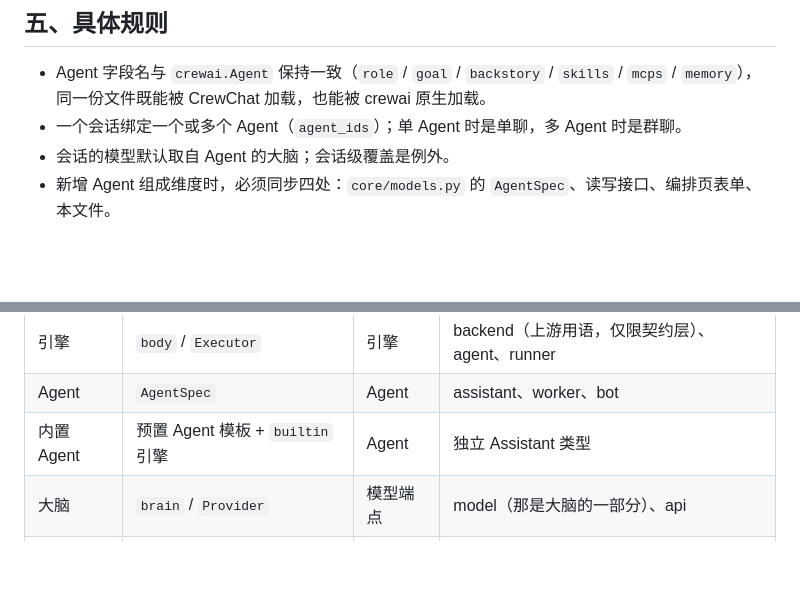
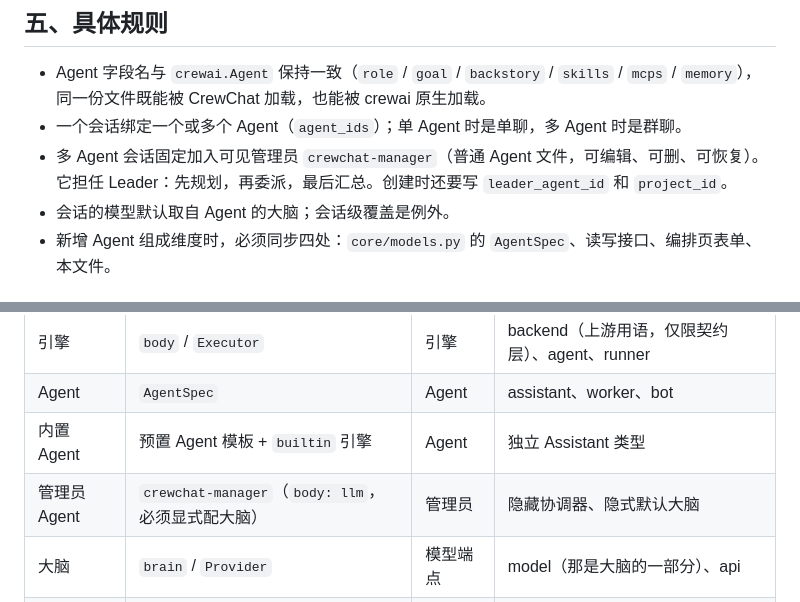
Before and after one commit to pengtao199/CrewChat, a Markdown page: AGENTS/agent-model.md, 2 parts joined by grey strips. Drawn GitHub-style; blank space fills up the shorter version.

```diff
--- a/AGENTS/agent-model.md
+++ b/AGENTS/agent-model.md
@@ -76,6 +76,7 @@ Agent = 大脑 + 引擎 + 技能 + 工具(MCP) + 记忆 + 规则
 
 - Agent 字段名与 `crewai.Agent` 保持一致（`role` / `goal` / `backstory` / `skills` / `mcps` / `memory`），同一份文件既能被 CrewChat 加载，也能被 crewai 原生加载。
 - 一个会话绑定一个或多个 Agent（`agent_ids`）；单 Agent 时是单聊，多 Agent 时是群聊。
+- 多 Agent 会话固定加入可见管理员 `crewchat-manager`（普通 Agent 文件，可编辑、可删、可恢复）。它担任 Leader：先规划，再委派，最后汇总。创建时还要写 `leader_agent_id` 和 `project_id`。
 - 会话的模型默认取自 Agent 的大脑；会话级覆盖是例外。
 - 新增 Agent 组成维度时，必须同步四处：`core/models.py` 的 `AgentSpec`、读写接口、编排页表单、本文件。
 
@@ -86,6 +87,7 @@ Agent = 大脑 + 引擎 + 技能 + 工具(MCP) + 记忆 + 规则
 | 引擎 | `body` / `Executor` | 引擎 | backend（上游用语，仅限契约层）、agent、runner |
 | Agent | `AgentSpec` | Agent | assistant、worker、bot |
 | 内置 Agent | 预置 Agent 模板 + `builtin` 引擎 | Agent | 独立 Assistant 类型 |
+| 管理员 Agent | `crewchat-manager`（`body: llm`，必须显式配大脑） | 管理员 | 隐藏协调器、隐式默认大脑 |
 | 大脑 | `brain` / `Provider` | 模型端点 | model（那是大脑的一部分）、api |
 | 技能 | `skills` | 技能 | capability、plugin（plugin 是安装包） |
 | 工具 | `mcps` / 应用内置工具 | 工具 | — |
```
Also changed, not shown: AGENTS/api-contract.md (+4 -1 lines), docs/plans/multi-agent-conversations.md (+1 -1 lines).
